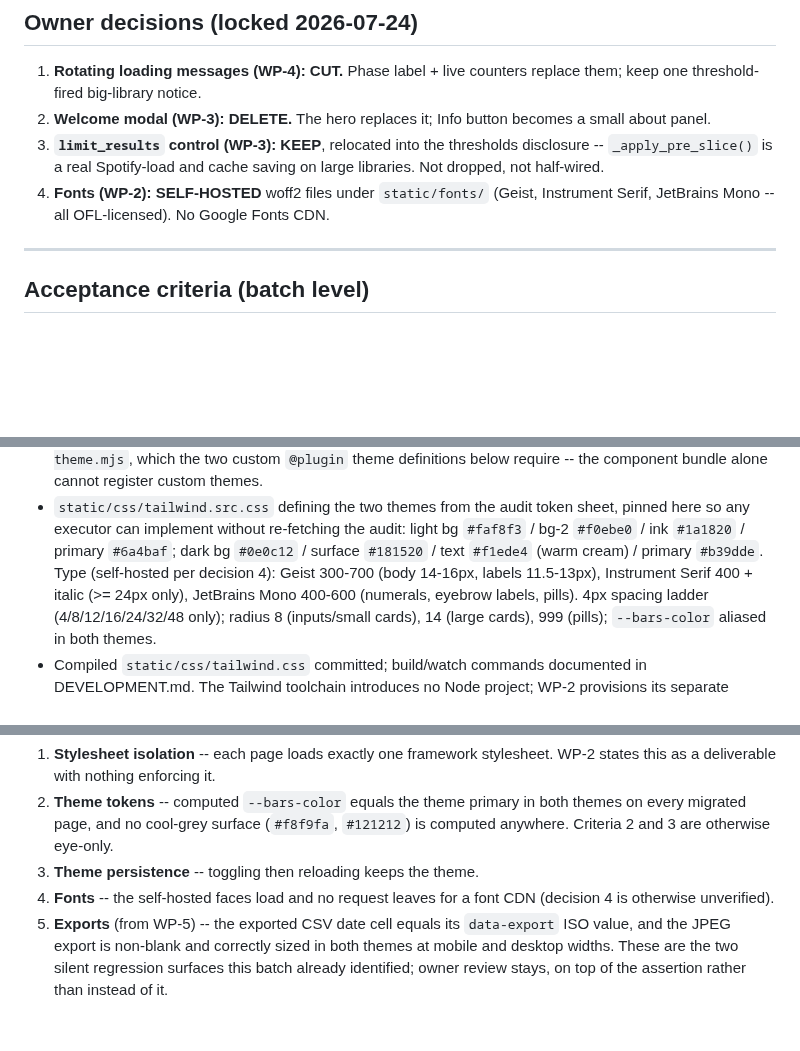
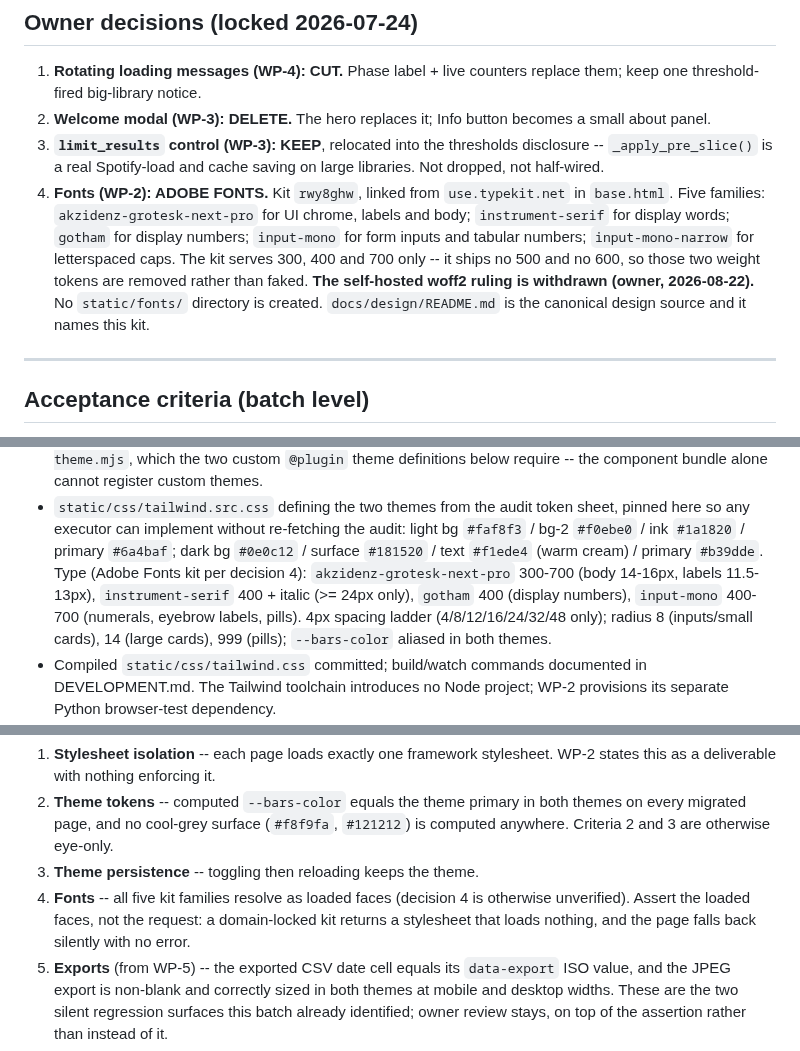
Before and after one commit to pterw/ScrobbleScope, a Markdown page: BATCH21_DEFINITION.md, 3 parts joined by grey strips. GitHub-like rendering; blank space fills up the shorter version.

```diff
--- a/BATCH21_DEFINITION.md
+++ b/BATCH21_DEFINITION.md
@@ -75,9 +75,17 @@ stylesheet is in scope for this batch.
 3. **`limit_results` control (WP-3): KEEP**, relocated into the
    thresholds disclosure -- `_apply_pre_slice()` is a real Spotify-load
    and cache saving on large libraries. Not dropped, not half-wired.
-4. **Fonts (WP-2): SELF-HOSTED** woff2 files under `static/fonts/`
-   (Geist, Instrument Serif, JetBrains Mono -- all OFL-licensed). No
-   Google Fonts CDN.
+4. **Fonts (WP-2): ADOBE FONTS.** Kit `rwy8ghw`, linked from
+   `use.typekit.net` in `base.html`. Five families:
+   `akzidenz-grotesk-next-pro` for UI chrome, labels and body;
+   `instrument-serif` for display words; `gotham` for display numbers;
+   `input-mono` for form inputs and tabular numbers;
+   `input-mono-narrow` for letterspaced caps.
+   The kit serves 300, 400 and 700 only -- it ships no 500 and no
+   600, so those two weight tokens are removed rather than faked.
+   **The self-hosted woff2 ruling is withdrawn (owner, 2026-08-22).**
+   No `static/fonts/` directory is created. `docs/design/README.md` is
+   the canonical design source and it names this kit.
 
 ---
 
@@ -152,9 +160,10 @@ kickoff log entry.
   token sheet, pinned here so any executor can implement without
   re-fetching the audit: light bg `#faf8f3` / bg-2 `#f0ebe0` / ink
   `#1a1820` / primary `#6a4baf`; dark bg `#0e0c12` / surface `#181520` /
-  text `#f1ede4` (warm cream) / primary `#b39dde`. Type (self-hosted per
-  decision 4): Geist 300-700 (body 14-16px, labels 11.5-13px),
-  Instrument Serif 400 + italic (>= 24px only), JetBrains Mono 400-600
+  text `#f1ede4` (warm cream) / primary `#b39dde`. Type (Adobe Fonts kit
+  per decision 4): `akzidenz-grotesk-next-pro` 300-700 (body 14-16px,
+  labels 11.5-13px), `instrument-serif` 400 + italic (>= 24px only),
+  `gotham` 400 (display numbers), `input-mono` 400-700
   (numerals, eyebrow labels, pills). 4px spacing ladder
   (4/8/12/16/24/32/48 only); radius 8 (inputs/small cards), 14 (large
   cards), 999 (pills); `--bars-color` aliased in both themes.
@@ -432,8 +441,10 @@ strangler migration proceeds, and it must be able to fail. Checks:
    both themes on every migrated page, and no cool-grey surface (`#f8f9fa`,
    `#121212`) is computed anywhere. Criteria 2 and 3 are otherwise eye-only.
 3. **Theme persistence** -- toggling then reloading keeps the theme.
-4. **Fonts** -- the self-hosted faces load and no request leaves for a font
-   CDN (decision 4 is otherwise unverified).
+4. **Fonts** -- all five kit families resolve as loaded faces (decision 4
+   is otherwise unverified). Assert the loaded faces, not the request: a
+   domain-locked kit returns a stylesheet that loads nothing, and the page
+   falls back silently with no error.
 5. **Exports** (from WP-5) -- the exported CSV date cell equals its
    `data-export` ISO value, and the JPEG export is non-blank and correctly
    sized in both themes at mobile and desktop widths. These are the two
```
Also changed, not shown: FINDINGS.md (+2 -1 lines), docs/design/RECONCILIATION.md (+46 -34 lines).
